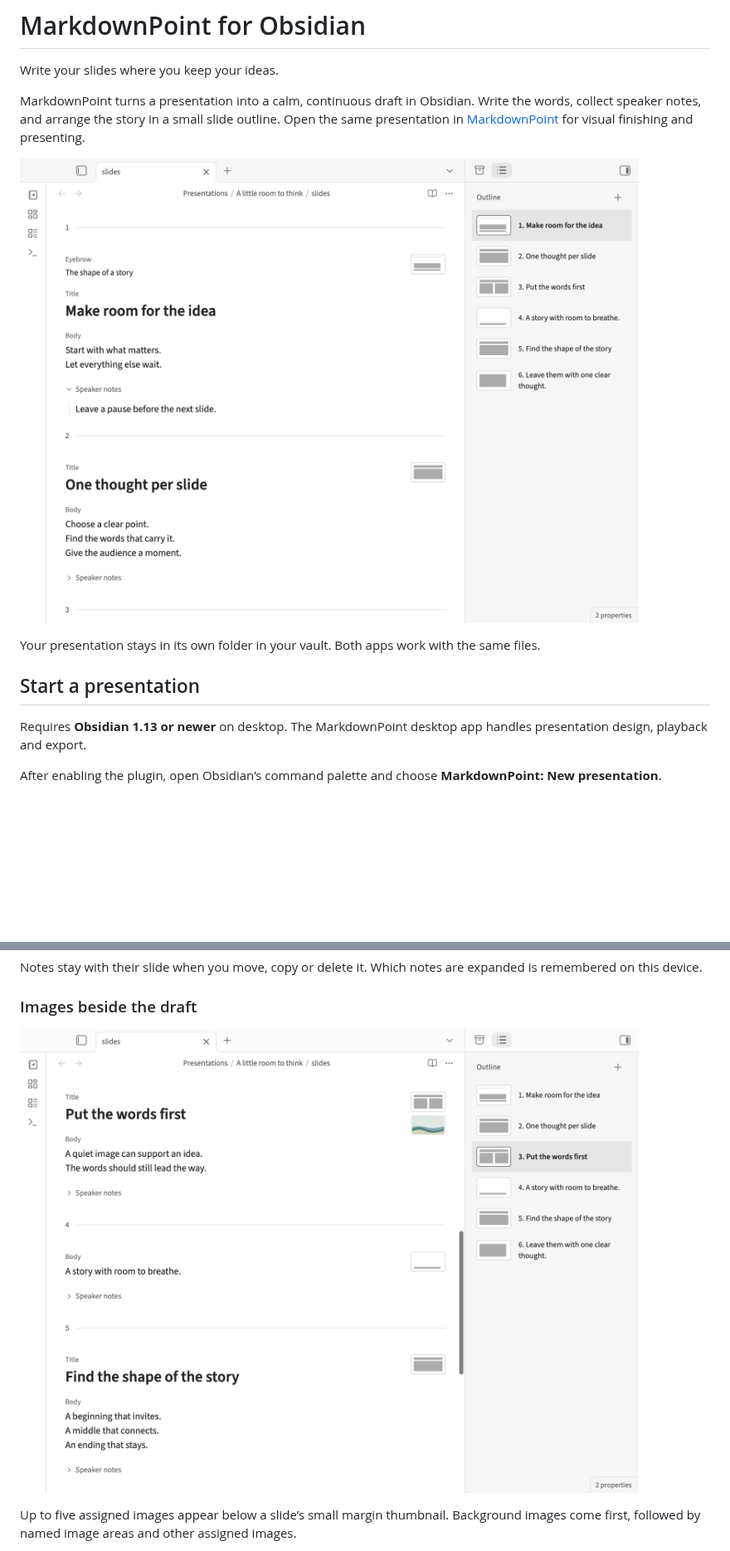
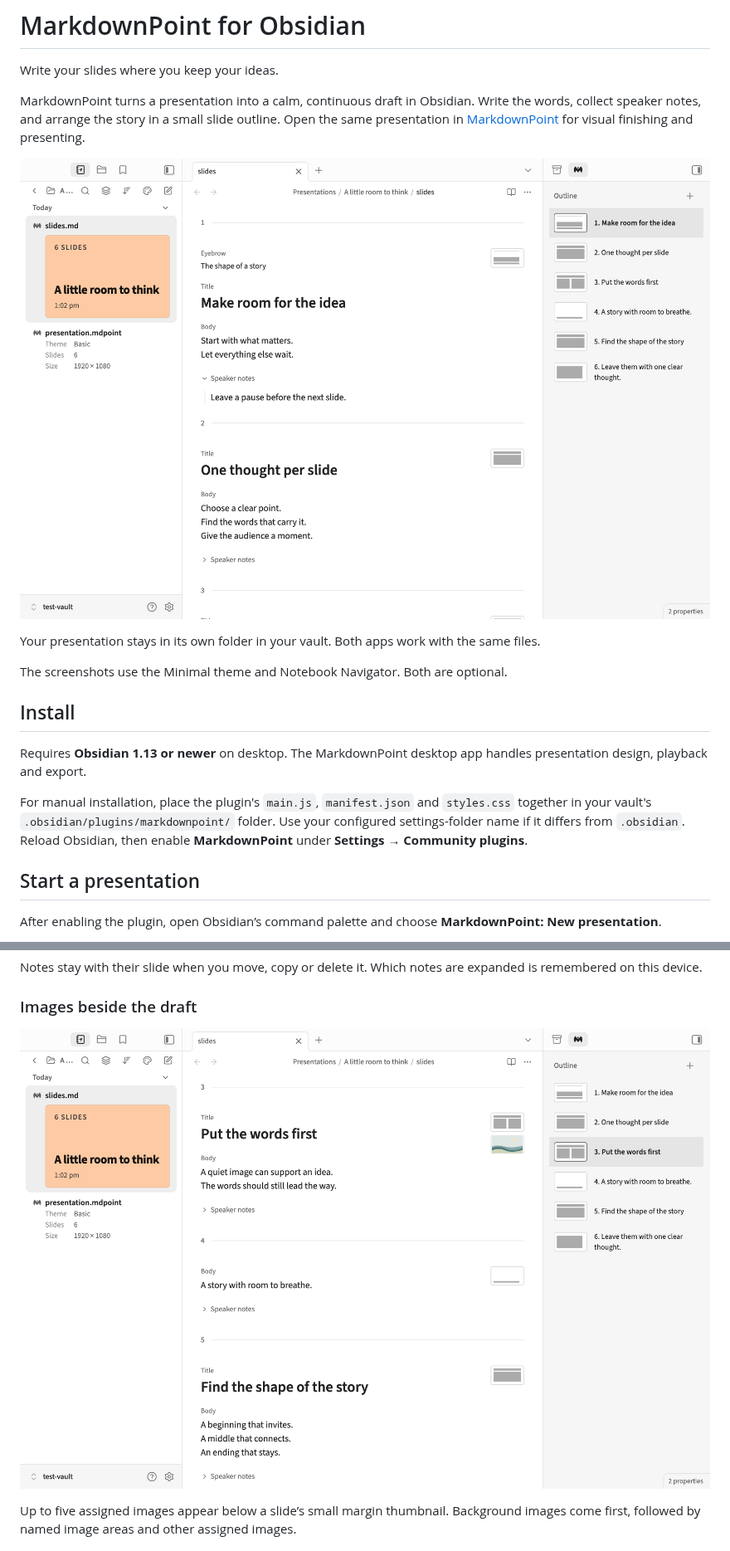
Before and after one commit to markdownpoint/markdownpoint-obsidian, a Markdown page: README.md, 2 parts joined by grey strips. Shown at 83% size. Rendered like a GitHub page; pictures changed too: images/continuous-draft-light.png, images/image-previews-light.png; blank space fills up the shorter version.

Commit message:
Use the MarkdownPoint icon and refresh 3:2 screenshots

```diff
--- a/README.md
+++ b/README.md
@@ -8,9 +8,15 @@ MarkdownPoint turns a presentation into a calm, continuous draft in Obsidian. Wr
 
 Your presentation stays in its own folder in your vault. Both apps work with the same files.
 
-## Start a presentation
+The screenshots use the Minimal theme and Notebook Navigator. Both are optional.
+
+## Install
 
 Requires **Obsidian 1.13 or newer** on desktop. The MarkdownPoint desktop app handles presentation design, playback and export.
+
+For manual installation, place the plugin's `main.js`, `manifest.json` and `styles.css` together in your vault's `.obsidian/plugins/markdownpoint/` folder. Use your configured settings-folder name if it differs from `.obsidian`. Reload Obsidian, then enable **MarkdownPoint** under **Settings → Community plugins**.
+
+## Start a presentation
 
 After enabling the plugin, open Obsidian’s command palette and choose **MarkdownPoint: New presentation**.
 
```
Also changed, not shown: images/continuous-draft-dark.png, images/image-previews-dark.png, images/layout-picker-dark.png, images/layout-picker-light.png, 4 other files.
